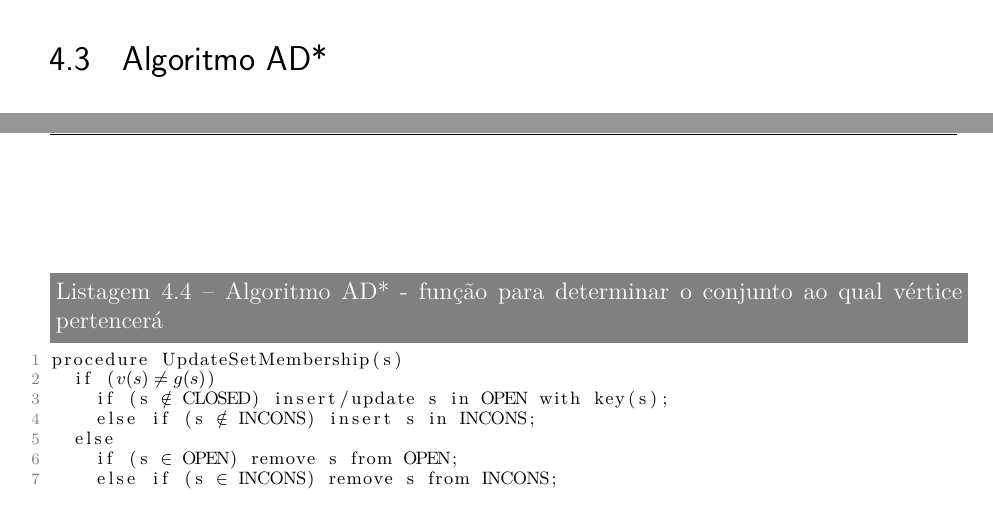
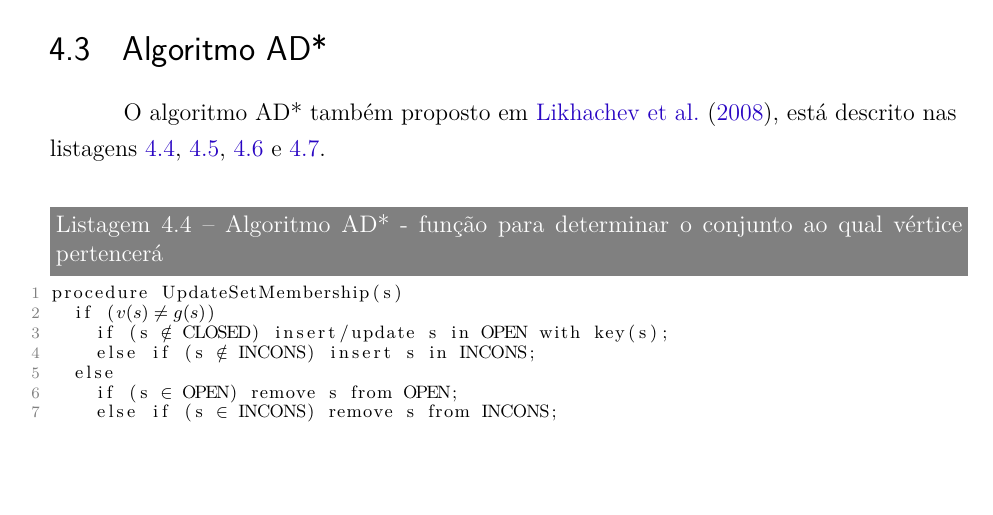
Before and after one commit to pedrohbh/PG-Dissertacao, a LaTeX thesis (Academia/PG.tex, which reads Academia/capitulos/ch4-dinamicos.tex): two parts of pages 37 and 38 of 42 before the commit and part of page 38 of 42 after it, the two joined at a grey line, cut so that both start at the same text. Compiled offline with pdfLaTeX.

Commit message:
Backup LV

```diff
--- a/Academia/capitulos/ch4-dinamicos.tex
+++ b/Academia/capitulos/ch4-dinamicos.tex
@@ -54,6 +54,8 @@ procedure Main()
 
 \section{Algoritmo AD*}
 \label{sec-dinamicos-ad}
+
+O algoritmo AD* também proposto em \citeonline{likhachev2008anytime}, está descrito nas listagens \ref{lst-dinamicos-ad-set}, \ref{lst-dinamicos-ad-computepath}, \ref{lst-dinamicos-ad-key} e \ref{lst-dinamicos-ad-main}.
 
 \begin{lstlisting}[mathescape, label=lst-dinamicos-ad-set, caption=Algoritmo AD* - função para determinar o conjunto ao qual vértice pertencerá, float=htpb]
 procedure UpdateSetMembership(s)
```
Also changed, not shown: Academia/PG.pdf.
